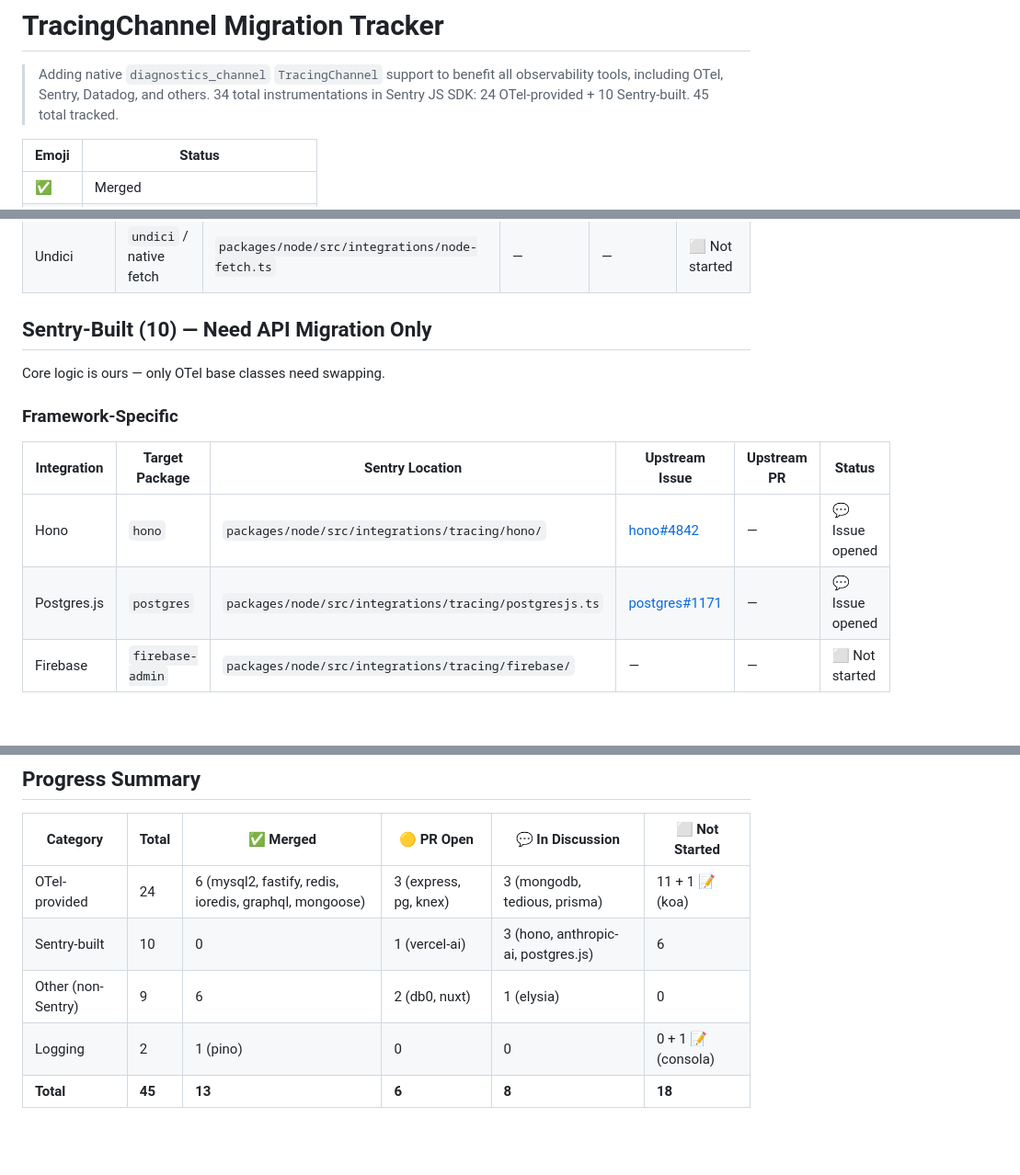
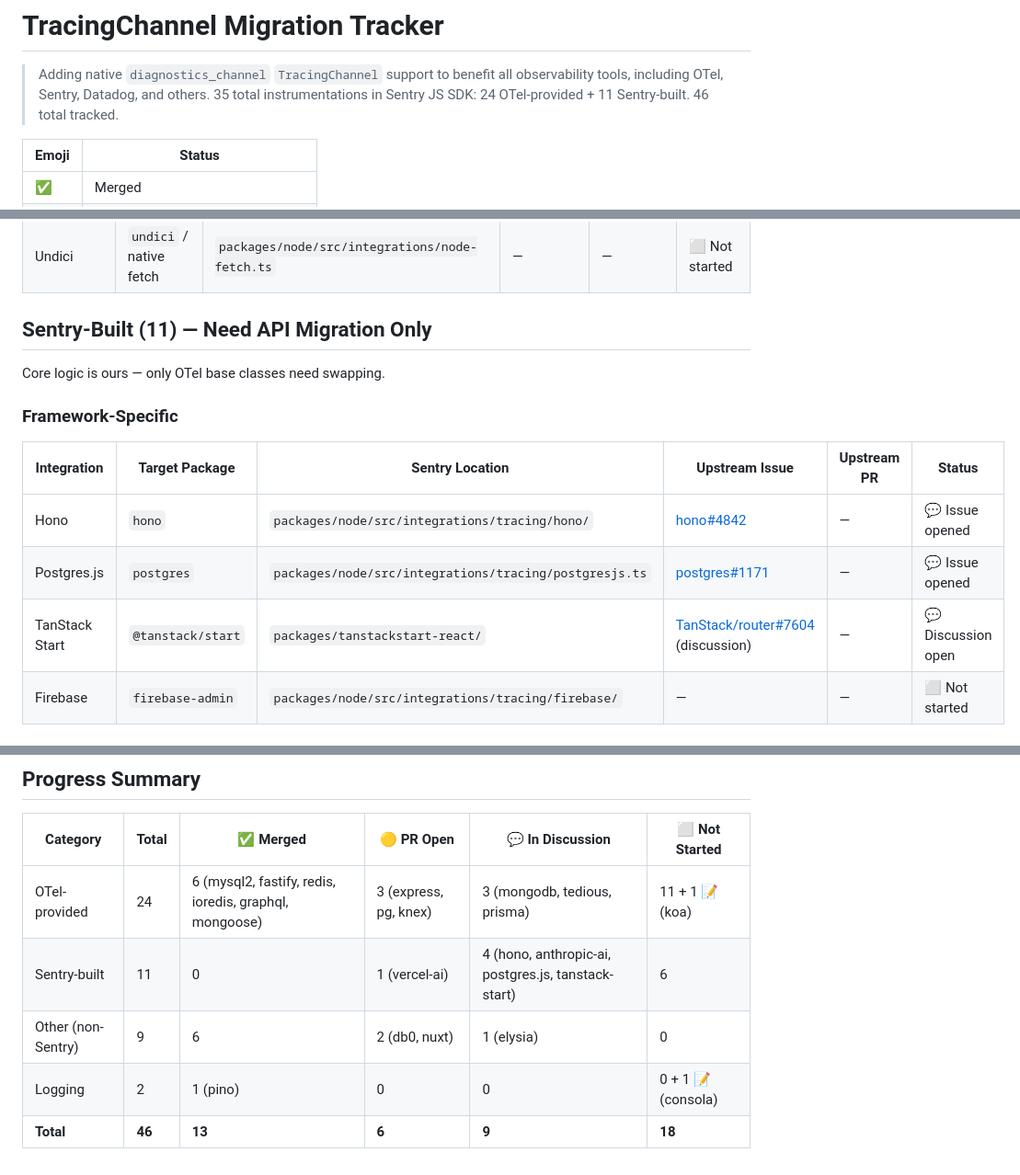
Before and after one commit to getsentry/js-tracing-channels-proposals, a Markdown page: TRACKER.md, 3 parts joined by grey strips. Shown at 92% size. Drawn GitHub-style; blank space fills up the shorter version.

```diff
--- a/TRACKER.md
+++ b/TRACKER.md
@@ -1,7 +1,7 @@
 # TracingChannel Migration Tracker
 
 > Adding native `diagnostics_channel` `TracingChannel` support to benefit all observability tools, including OTel, Sentry, Datadog, and others.
-> 34 total instrumentations in Sentry JS SDK: 24 OTel-provided + 10 Sentry-built. 45 total tracked.
+> 35 total instrumentations in Sentry JS SDK: 24 OTel-provided + 11 Sentry-built. 46 total tracked.
 
 | Emoji | Status |
 |---|---|
@@ -70,7 +70,7 @@ These currently rely on external monkey-patching infrastructure (IITM/RITM) and
 | FS | `fs` (Node built-in) | `packages/node/src/integrations/fs.ts` | — | — | ⬜ Not started |
 | Undici | `undici` / native fetch | `packages/node/src/integrations/node-fetch.ts` | — | — | ⬜ Not started |
 
-## Sentry-Built (10) — Need API Migration Only
+## Sentry-Built (11) — Need API Migration Only
 
 Core logic is ours — only OTel base classes need swapping.
 
@@ -80,6 +80,7 @@ Core logic is ours — only OTel base classes need swapping.
 |---|---|---|---|---|---|
 | Hono | `hono` | `packages/node/src/integrations/tracing/hono/` | [hono#4842](https://github.com/honojs/hono/issues/4842) | — | 💬 Issue opened |
 | Postgres.js | `postgres` | `packages/node/src/integrations/tracing/postgresjs.ts` | [postgres#1171](https://github.com/porsager/postgres/issues/1171) | — | 💬 Issue opened |
+| TanStack Start | `@tanstack/start` | `packages/tanstackstart-react/` | [TanStack/router#7604](https://github.com/TanStack/router/discussions/7604) (discussion) | — | 💬 Discussion open |
 | Firebase | `firebase-admin` | `packages/node/src/integrations/tracing/firebase/` | — | — | ⬜ Not started |
 
 ### AI / ML Providers
@@ -125,7 +126,7 @@ Core logic is ours — only OTel base classes need swapping.
 | Category | Total | ✅ Merged | 🟡 PR Open | 💬 In Discussion | ⬜ Not Started |
 |---|---|---|---|---|---|
 | OTel-provided | 24 | 6 (mysql2, fastify, redis, ioredis, graphql, mongoose) | 3 (express, pg, knex) | 3 (mongodb, tedious, prisma) | 11 + 1 📝 (koa) |
-| Sentry-built | 10 | 0 | 1 (vercel-ai) | 3 (hono, anthropic-ai, postgres.js) | 6 |
+| Sentry-built | 11 | 0 | 1 (vercel-ai) | 4 (hono, anthropic-ai, postgres.js, tanstack-start) | 6 |
 | Other (non-Sentry) | 9 | 6 | 2 (db0, nuxt) | 1 (elysia) | 0 |
 | Logging | 2 | 1 (pino) | 0 | 0 | 0 + 1 📝 (consola) |
-| **Total** | **45** | **13** | **6** | **8** | **18** |
+| **Total** | **46** | **13** | **6** | **9** | **18** |
```
Also changed, not shown: proposals/tanstack-start.md (added, +531 -0 lines).
